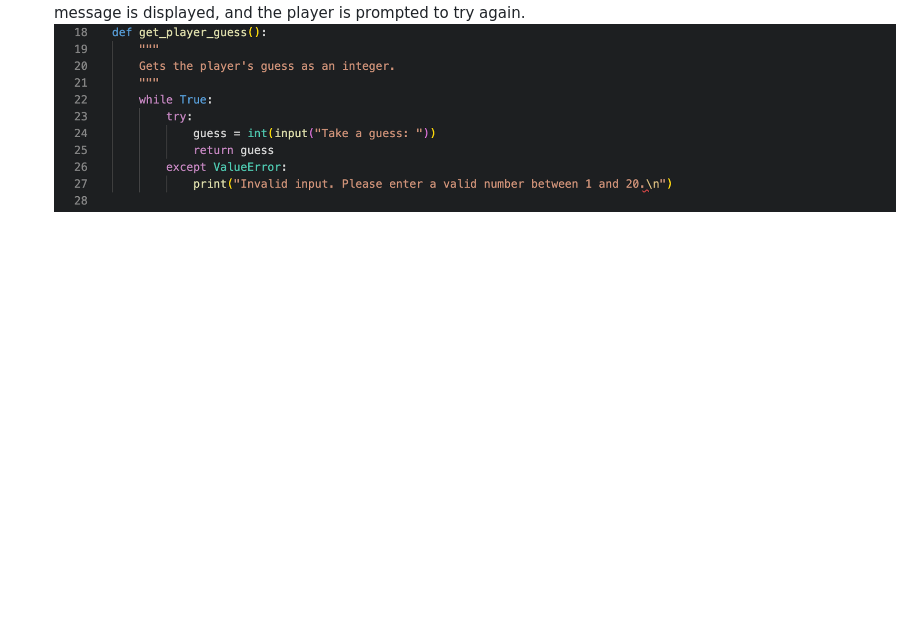
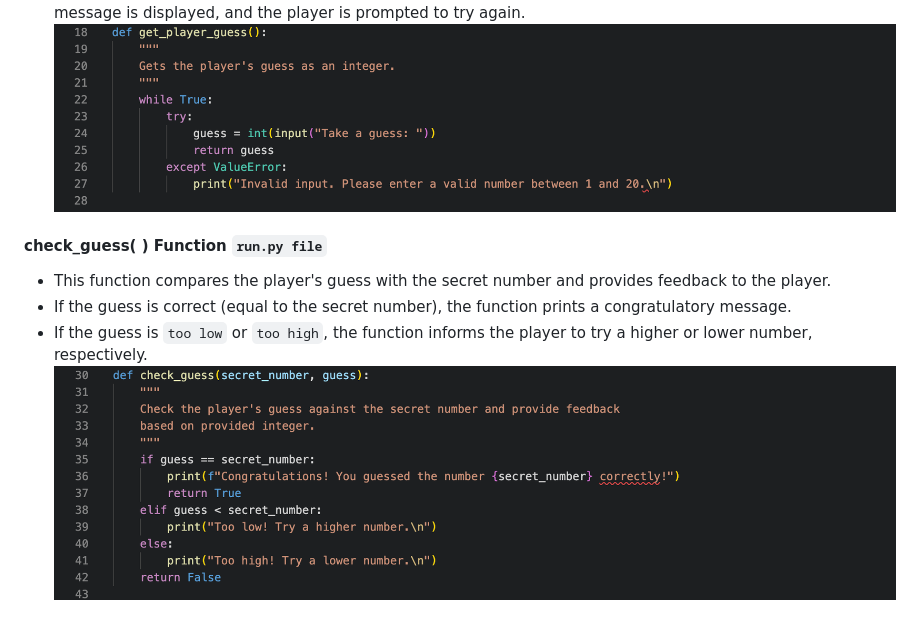
Before and after one commit to matthewbrownlow/what-number, a Markdown page: README.md, the part around the change. Drawn GitHub-style; blank space fills up the shorter version.

Commit message:
Add check_guess() function screenshot and supporting info to the Existing Features section in the README.md file

```diff
--- a/README.md
+++ b/README.md
@@ -88,3 +88,9 @@ To play the number guessing game, follow these steps:
 - It uses a while loop to repeatedly ask for input until the player enters a valid integer between `1` and `20`.
 - If the player enters an invalid input (e.g., a non-numeric value or a number outside the valid range), an error message is displayed, and the player is prompted to try again.
 ![Screenshot of get_player_guess() fucntion](assets/images/README.md/get_player_guess()-function.png)
+
+#### check_guess( ) Function `run.py file`
+- This function compares the player's guess with the secret number and provides feedback to the player.
+- If the guess is correct (equal to the secret number), the function prints a congratulatory message.
+- If the guess is `too low` or `too high`, the function informs the player to try a higher or lower number, respectively.
+![Screenshot of check_guess() function](assets/images/README.md/check_guess()-function.png)
```
